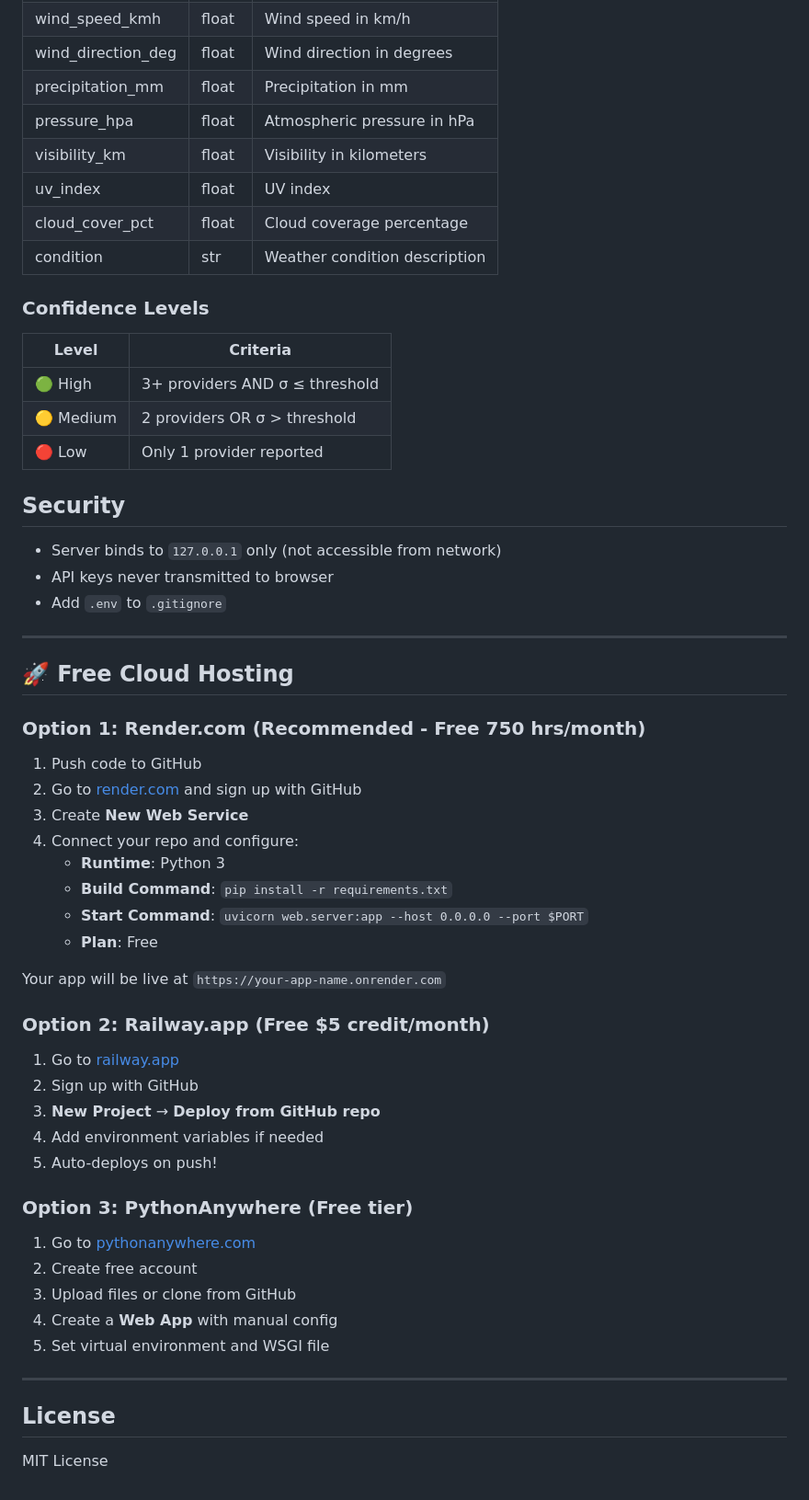
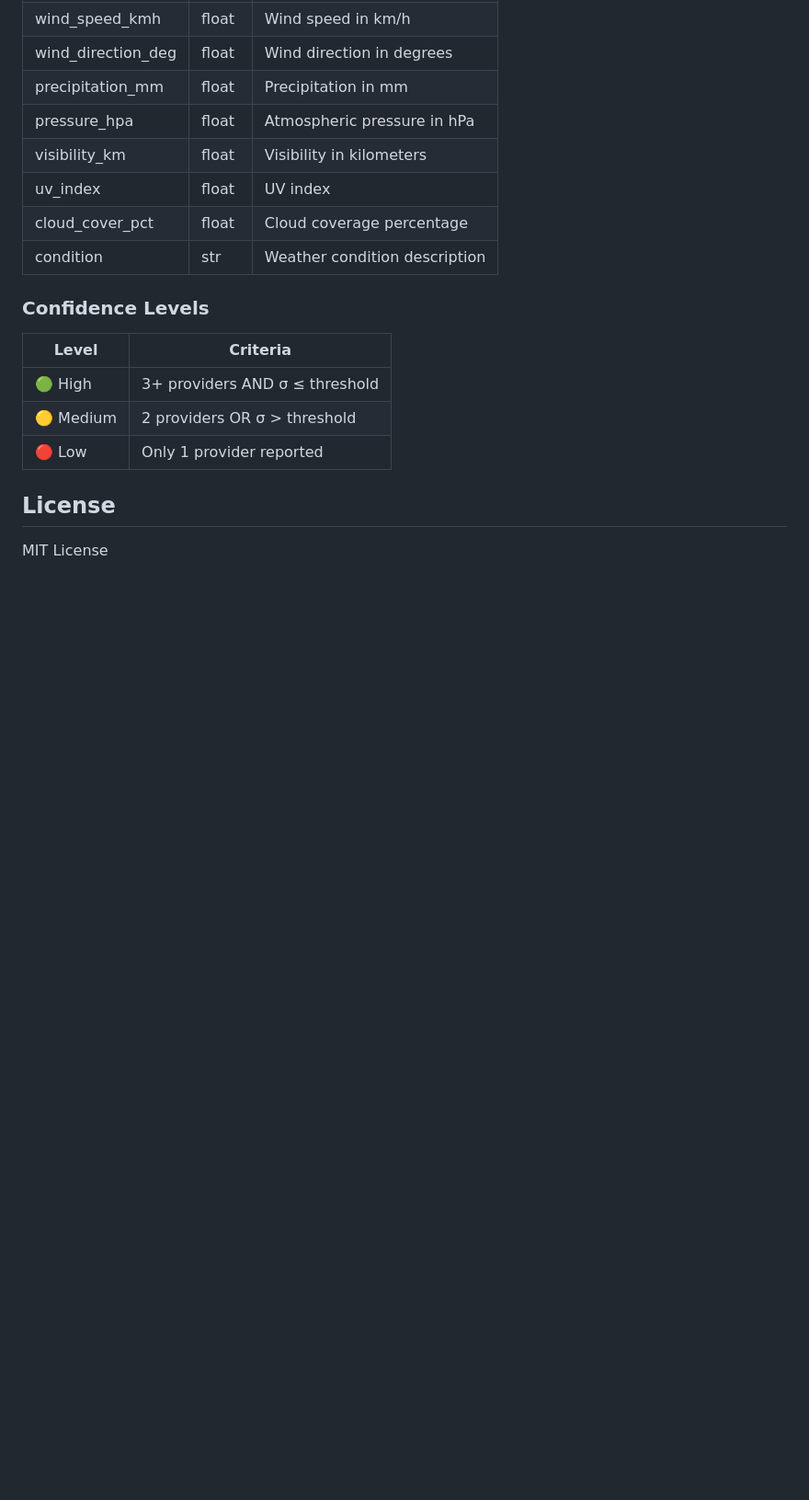
Before and after one commit to marcocebrian/meteo-avg, a Markdown page: README.md, the part around the change. Shown at 92% size. Rendered like a GitHub page; blank space fills up the shorter version.

Commit message:
README update
Update for Readme

```diff
--- a/README.md
+++ b/README.md
@@ -146,46 +146,8 @@ meteo-avg/
 | 🟡 Medium | 2 providers OR σ > threshold |
 | 🔴 Low | Only 1 provider reported |
 
-## Security
 
-- Server binds to `127.0.0.1` only (not accessible from network)
-- API keys never transmitted to browser
-- Add `.env` to `.gitignore`
 
----
-
-## 🚀 Free Cloud Hosting
-
-### Option 1: Render.com (Recommended - Free 750 hrs/month)
-
-1. Push code to GitHub
-2. Go to [render.com](https://render.com) and sign up with GitHub
-3. Create **New Web Service**
-4. Connect your repo and configure:
-   - **Runtime**: Python 3
-   - **Build Command**: `pip install -r requirements.txt`
-   - **Start Command**: `uvicorn web.server:app --host 0.0.0.0 --port $PORT`
-   - **Plan**: Free
-
-Your app will be live at `https://your-app-name.onrender.com`
-
-### Option 2: Railway.app (Free $5 credit/month)
-
-1. Go to [railway.app](https://railway.app)
-2. Sign up with GitHub
-3. **New Project** → **Deploy from GitHub repo**
-4. Add environment variables if needed
-5. Auto-deploys on push!
-
-### Option 3: PythonAnywhere (Free tier)
-
-1. Go to [pythonanywhere.com](https://www.pythonanywhere.com)
-2. Create free account
-3. Upload files or clone from GitHub
-4. Create a **Web App** with manual config
-5. Set virtual environment and WSGI file
-
----
 
 ## License
 
```
